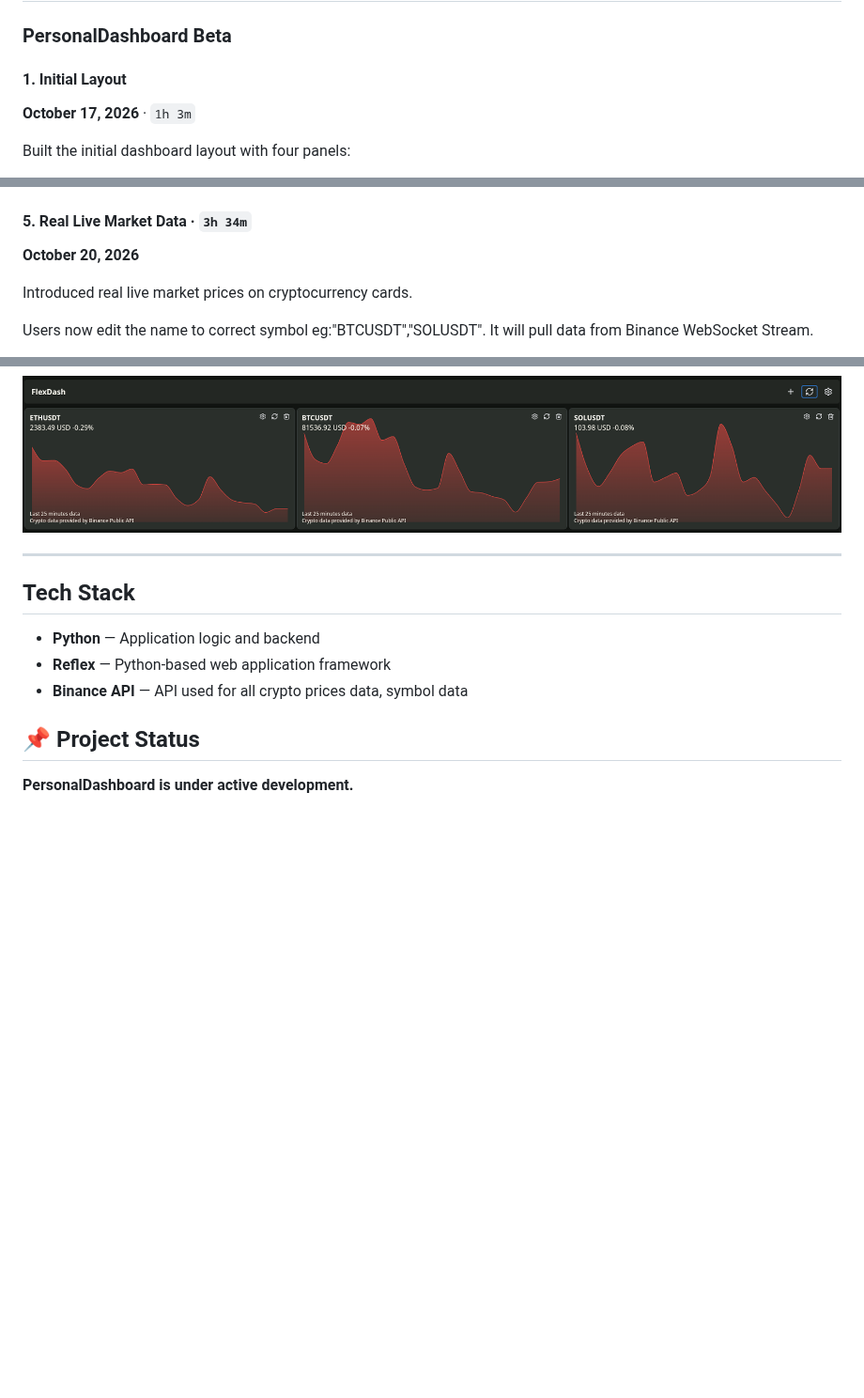
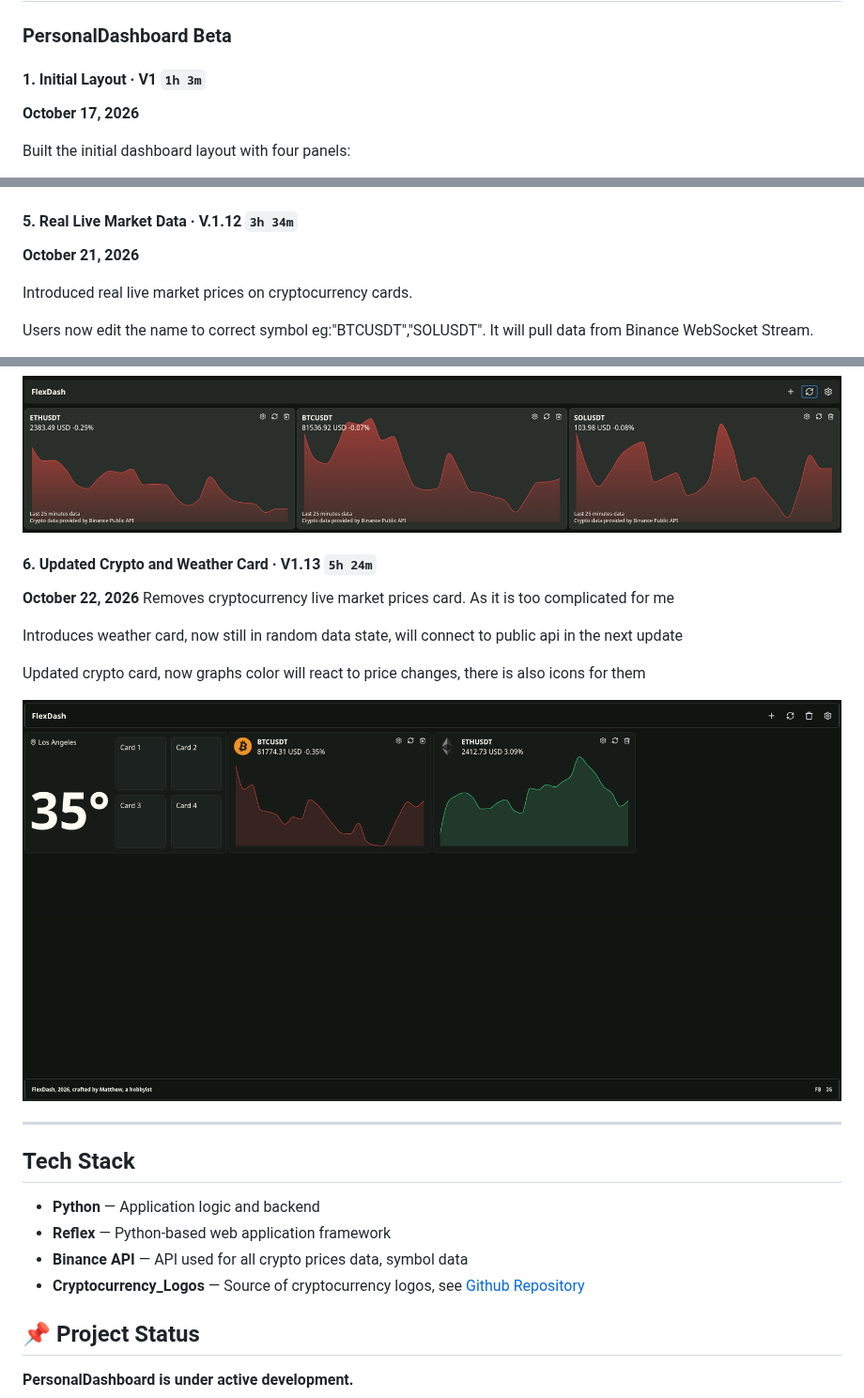
Before and after one commit to matthew-teh/PersonalDash, a Markdown page: README.md, 3 parts joined by grey strips. Shown at 94% size. Drawn GitHub-style; pictures changed too: images/1022.png (added); blank space fills up the shorter version.

```diff
--- a/README.md
+++ b/README.md
@@ -16,9 +16,9 @@ PersonalDashboard aims to provide a convenient place to access useful tools and
 
 ### PersonalDashboard Beta
 
-#### 1. Initial Layout
+#### 1. Initial Layout · V1 `1h 3m`
 
-**October 17, 2026** · `1h 3m`
+**October 17, 2026**
 
 Built the initial dashboard layout with four panels:
 
@@ -65,9 +65,9 @@ The reload button at the top right works now, click to reload all card.
 
 ![PersonalDashboard crypto cards](images/1020.png)
 
-#### 5. Real Live Market Data · `3h 34m`
+#### 5. Real Live Market Data · V.1.12 `3h 34m`
 
-**October 20, 2026**
+**October 21, 2026**
 
 Introduced real live market prices on cryptocurrency cards.
 
@@ -79,6 +79,17 @@ It is still in beta as code doesn really works.
 
 ![PersonalDashboard crypto cards](images/1021.png)
 
+#### 6. Updated Crypto and Weather Card · V1.13 `5h 24m`
+
+**October 22, 2026**
+Removes cryptocurrency live market prices card. As it is too complicated for me
+
+Introduces weather card, now still in random data state, will connect to public api in the next update
+
+Updated crypto card, now graphs color will react to price changes, there is also icons for them
+
+![PersonalDashboard weather cards](images/1022.png)
+
 ---
 
 ## Tech Stack
@@ -86,6 +97,7 @@ It is still in beta as code doesn really works.
 - **Python** — Application logic and backend
 - **Reflex** — Python-based web application framework
 - **Binance API** — API used for all crypto prices data, symbol data
+- **Cryptocurrency_Logos** — Source of cryptocurrency logos, see [Github Repository](https://github.com/Pymmdrza/Cryptocurrency_Logos)
 
 ## 📌 Project Status
 
```
Also changed, not shown: other parts of README.md (+3 -3 lines), assets/favicon.png (added), 13 other files.
